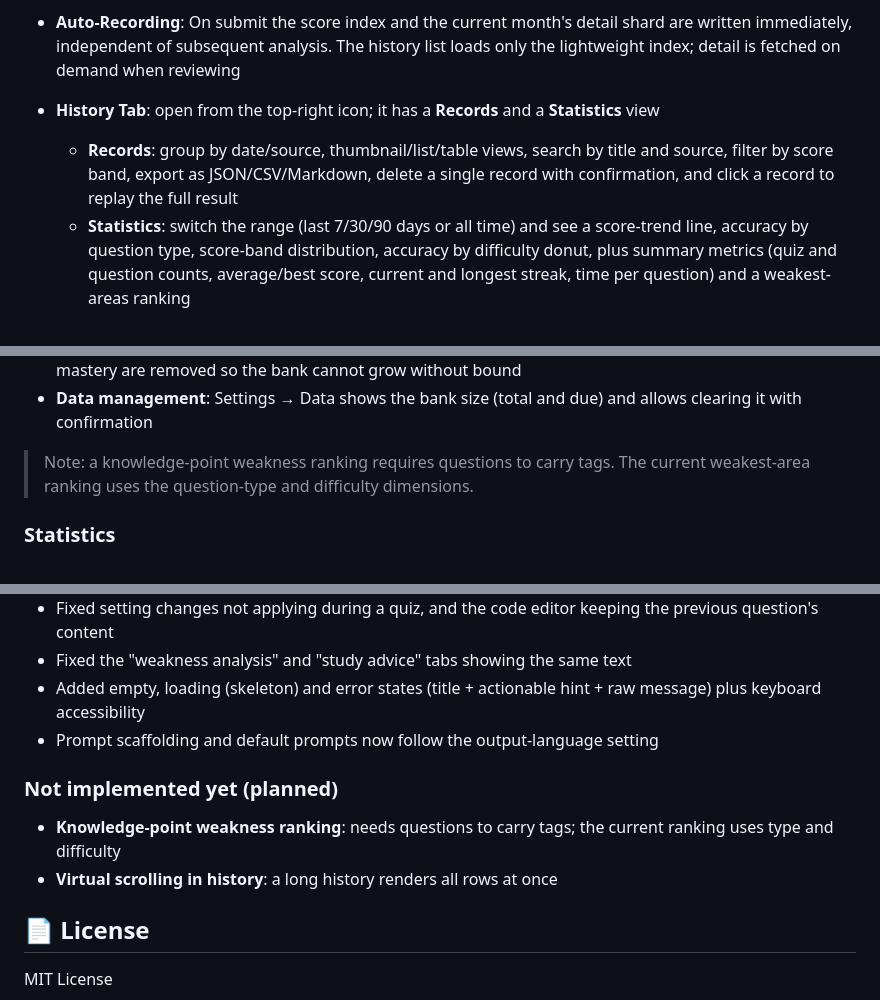
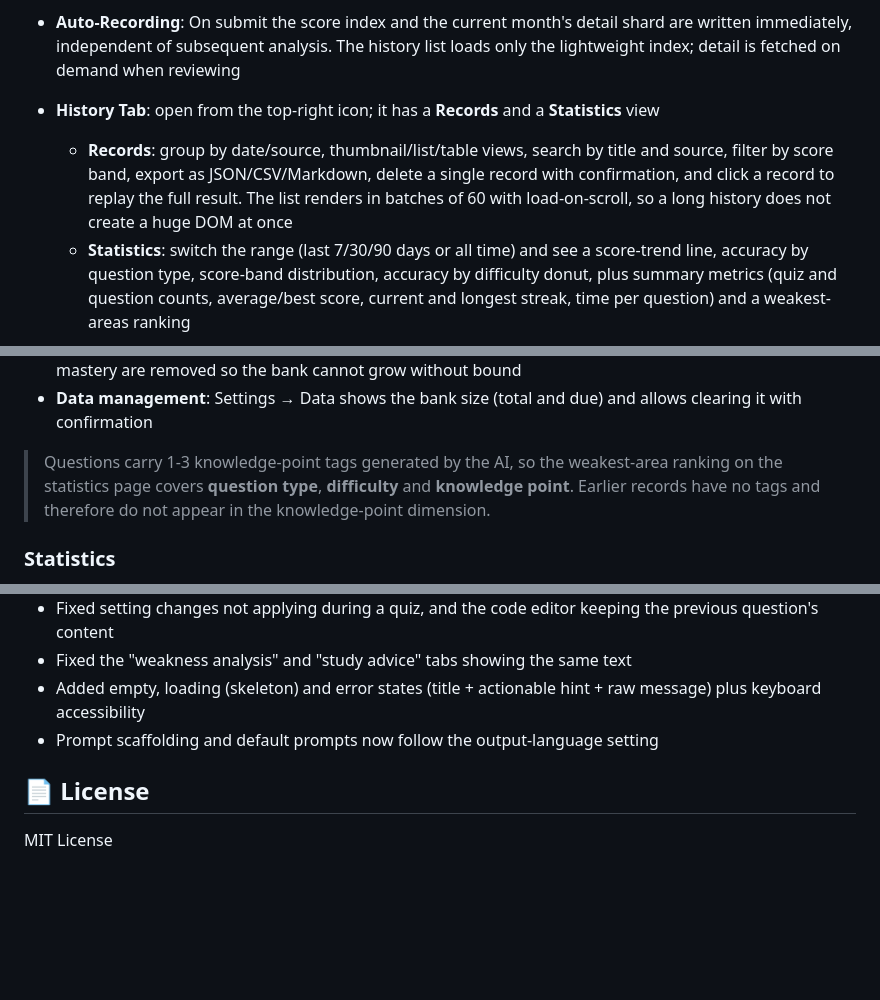
Before and after one commit to Solathis/siyuan-recallgen, a Markdown page: README.md, 3 parts joined by grey strips. Rendered like a GitHub page; blank space fills up the shorter version.

```diff
--- a/README.md
+++ b/README.md
@@ -81,7 +81,7 @@ The plugin supports **multi-endpoint + multi-model** configuration, with three A
 - **Color Ranges**: Default GitHub green palette, customizable with color pickers
 - **Auto-Recording**: On submit the score index and the current month's detail shard are written immediately, independent of subsequent analysis. The history list loads only the lightweight index; detail is fetched on demand when reviewing
 - **History Tab**: open from the top-right icon; it has a **Records** and a **Statistics** view
-  - **Records**: group by date/source, thumbnail/list/table views, search by title and source, filter by score band, export as JSON/CSV/Markdown, delete a single record with confirmation, and click a record to replay the full result
+  - **Records**: group by date/source, thumbnail/list/table views, search by title and source, filter by score band, export as JSON/CSV/Markdown, delete a single record with confirmation, and click a record to replay the full result. The list renders in batches of 60 with load-on-scroll, so a long history does not create a huge DOM at once
   - **Statistics**: switch the range (last 7/30/90 days or all time) and see a score-trend line, accuracy by question type, score-band distribution, accuracy by difficulty donut, plus summary metrics (quiz and question counts, average/best score, current and longest streak, time per question) and a weakest-areas ranking
 
 - **Spaced repetition**: after submitting, questions enter the bank keyed by stem fingerprint and FSRS schedules their next review; review what is due from the command palette or title menu
@@ -334,7 +334,7 @@ After submitting, every question enters the question bank keyed by a stem finger
 - **Automatic pruning**: on load, questions that have not been reviewed for 180 days and have reached 85 mastery are removed so the bank cannot grow without bound
 - **Data management**: Settings → Data shows the bank size (total and due) and allows clearing it with confirmation
 
-> Note: a knowledge-point weakness ranking requires questions to carry tags. The current weakest-area ranking uses the question-type and difficulty dimensions.
+> Questions carry 1-3 knowledge-point tags generated by the AI, so the weakest-area ranking on the statistics page covers **question type**, **difficulty** and **knowledge point**. Earlier records have no tags and therefore do not appear in the knowledge-point dimension.
 
 ### Statistics
 
@@ -381,11 +381,6 @@ The history list and charts read only the index (no questions or grading detail)
 - Added empty, loading (skeleton) and error states (title + actionable hint + raw message) plus keyboard accessibility
 - Prompt scaffolding and default prompts now follow the output-language setting
 
-### Not implemented yet (planned)
-
-- **Knowledge-point weakness ranking**: needs questions to carry tags; the current ranking uses type and difficulty
-- **Virtual scrolling in history**: a long history renders all rows at once
-
 ## 📄 License
 
 MIT License
```
Also changed, not shown: other parts of README.md (+1 -1 lines), CHANGELOG.md (+2 -5 lines), README.zh-CN.md (+3 -8 lines).
